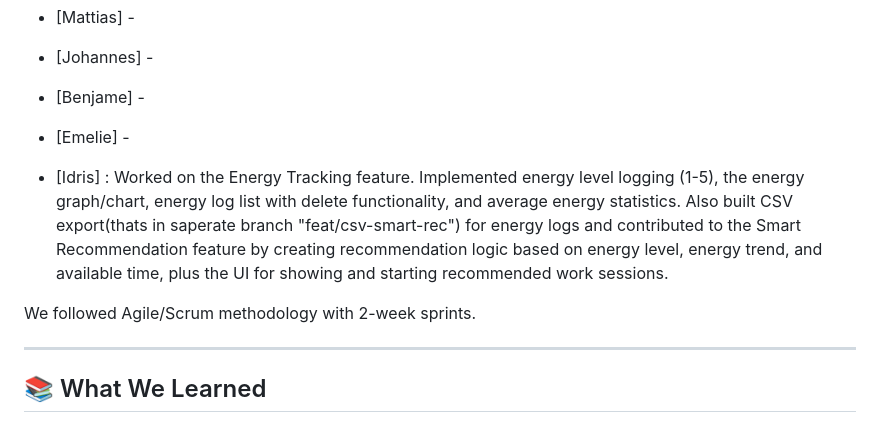
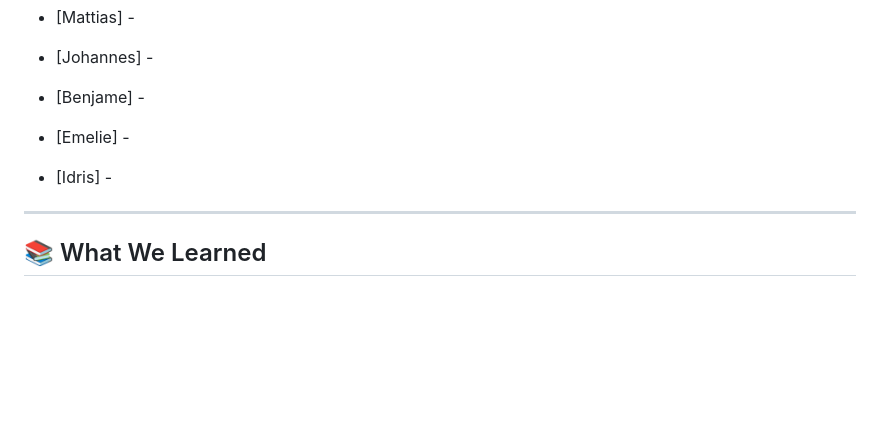
Before and after one commit to Malmo2/Producto, a Markdown page: README.md, the part around the change. Drawn GitHub-style; blank space fills up the shorter version.

Commit message:
Update README to simplify contributor details
Removed detailed contribution description for Idris.

```diff
--- a/README.md
+++ b/README.md
@@ -172,9 +172,7 @@ This project was built by a team of 5 students at Chas Academy:
 - [Benjame] -
 - [Emelie] -
 
-- [Idris] : Worked on the Energy Tracking feature. Implemented energy level logging (1-5), the energy graph/chart, energy log list with delete functionality, and average energy statistics. Also built CSV export(thats in saperate branch "feat/csv-smart-rec") for energy logs and contributed to the Smart Recommendation feature by creating recommendation logic based on energy level, energy trend, and available time, plus the UI for showing and starting recommended work sessions.
-
-We followed Agile/Scrum methodology with 2-week sprints.
+- [Idris] -
 
 
 ---
```
